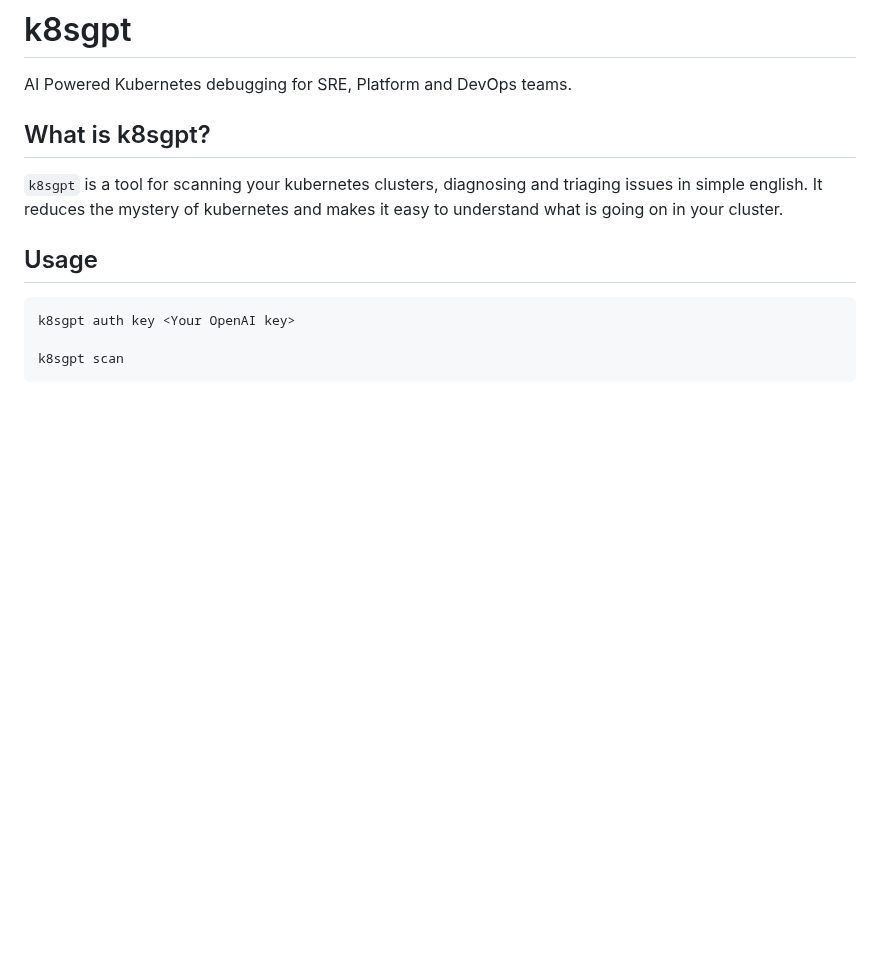
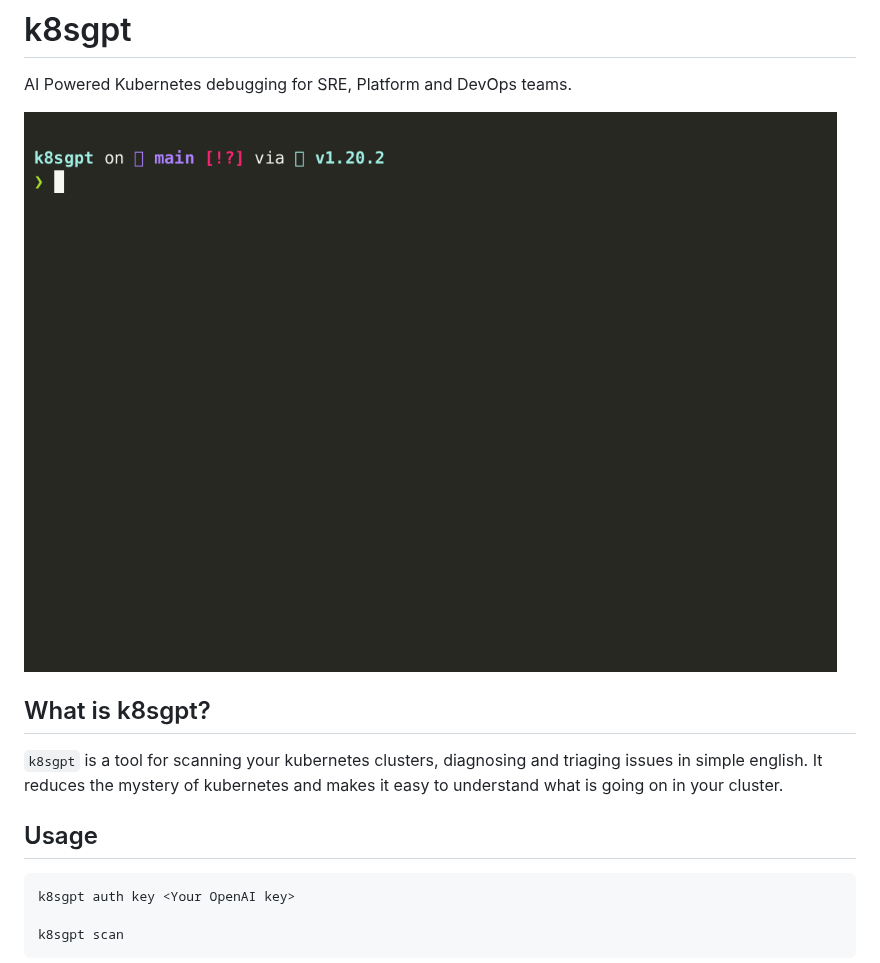
Before and after one commit to k8sgpt-ai/k8sgpt, a Markdown page: README.md, the part around the change. Rendered like a GitHub page; pictures changed too: images/demo.gif (added); blank space fills up the shorter version.

Commit message:
updated copy on readme
Signed-off-by: AlexsJones <alexsimonjones@gmail.com>

```diff
--- a/README.md
+++ b/README.md
@@ -2,6 +2,8 @@
 
 AI Powered Kubernetes debugging for SRE, Platform and DevOps teams.
 
+
+<img src="images/demo.gif" width=800px; />
 
 ## What is k8sgpt?
 
```
Also changed, not shown: images/demo1.gif (added), 6 other files.
